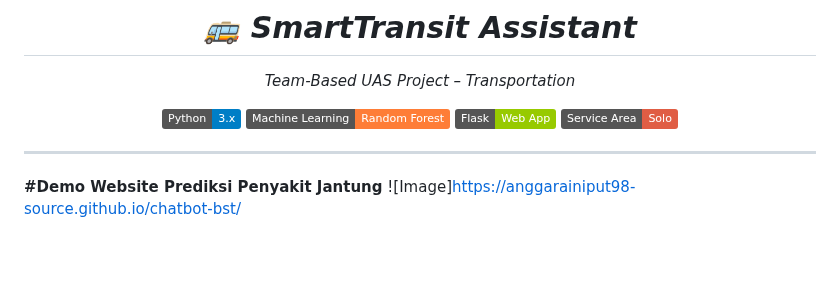
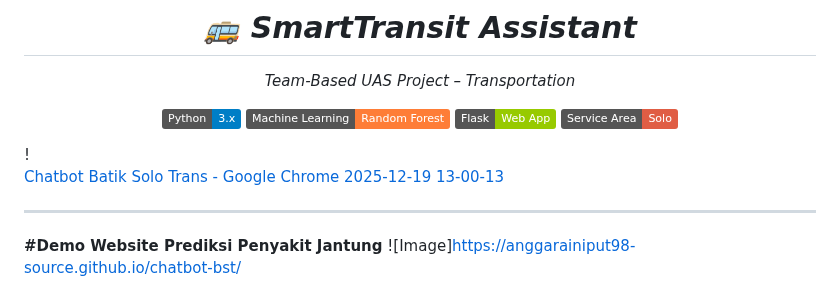
Before and after one commit to anggarainiput98-source/chatbot-bst, a Markdown page: README.md, the part around the change. GitHub-like rendering; badges without logos; blank space fills up the shorter version.

```diff
--- a/README.md
+++ b/README.md
@@ -9,7 +9,10 @@
 ![Flask](https://img.shields.io/badge/Flask-Web_App-green)
 ![Location](https://img.shields.io/badge/Service_Area-Solo-red)
 
-</div>
+</div>!
+
+[Chatbot Batik Solo Trans - Google Chrome 2025-12-19 13-00-13](https://github.com/user-attachments/assets/e828b71e-f883-4e89-a9b2-167896c1e918)
+
 
 ---
 **#Demo Website Prediksi Penyakit Jantung**
```
